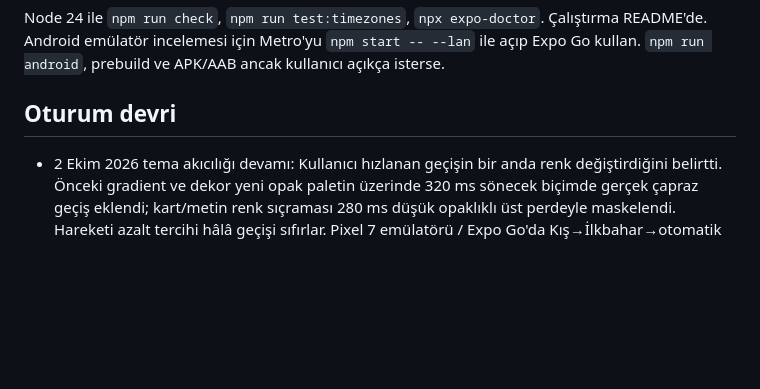
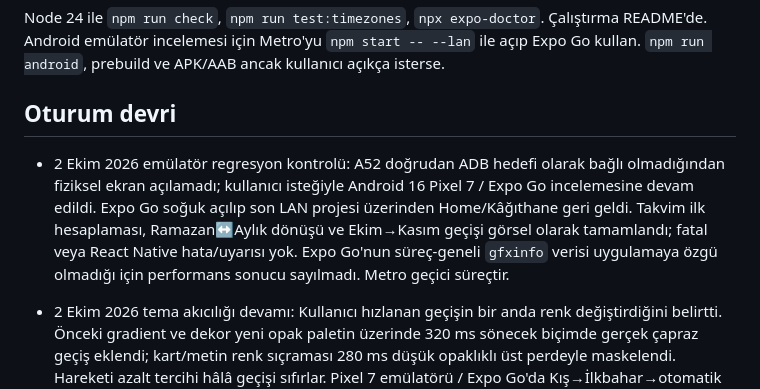
Before and after one commit to alper-demir/vakitname, a Markdown page: docs/PLAN.md, the part around the change. Rendered like a GitHub page; blank space fills up the shorter version.

Commit message:
docs: kaydet emülatör regresyon kontrolünü

```diff
--- a/docs/PLAN.md
+++ b/docs/PLAN.md
@@ -57,6 +57,8 @@ Node 24 ile `npm run check`, `npm run test:timezones`, `npx expo-doctor`. Çalı
 
 ## Oturum devri
 
+- 2 Ekim 2026 emülatör regresyon kontrolü: A52 doğrudan ADB hedefi olarak bağlı olmadığından fiziksel ekran açılamadı; kullanıcı isteğiyle Android 16 Pixel 7 / Expo Go incelemesine devam edildi. Expo Go soğuk açılıp son LAN projesi üzerinden Home/Kâğıthane geri geldi. Takvim ilk hesaplaması, Ramazan↔Aylık dönüşü ve Ekim→Kasım geçişi görsel olarak tamamlandı; fatal veya React Native hata/uyarısı yok. Expo Go'nun süreç-geneli `gfxinfo` verisi uygulamaya özgü olmadığı için performans sonucu sayılmadı. Metro geçici süreçtir.
+
 - 2 Ekim 2026 tema akıcılığı devamı: Kullanıcı hızlanan geçişin bir anda renk değiştirdiğini belirtti. Önceki gradient ve dekor yeni opak paletin üzerinde 320 ms sönecek biçimde gerçek çapraz geçiş eklendi; kart/metin renk sıçraması 280 ms düşük opaklıklı üst perdeyle maskelendi. Hareketi azalt tercihi hâlâ geçişi sıfırlar. Pixel 7 emülatörü / Expo Go'da Kış→İlkbahar→otomatik mevsim ara kareleri kontrol edildi; beyaz flaş ve fatal/RN hata yoktu. A52 kullanıcı kabulü açık. Takvim önbellekleri yalnız RAM'de, 12 tablo ve 400 günle sınırlı LRU'dur; uygulama süreci kapanınca temizlenir.
 
 - 2 Ekim 2026 fiziksel A52 geri bildirimi ve performans düzeltmesi: Kullanıcı Expo Go'da ilk açılış marka ekranını, Kâğıthane GPS seçimini ve çalışan Kıble pusulasını doğruladı; Takvim route'u, Aylık/Ramazan ve ay geçişleri ile tema seçimlerinde gecikme bildirdi. Takvim hesabı ilk ekran karesinden sonra boşta çalışacak ve kısa yükleniyor yüzeyi gösterecek biçimde ayrıldı; son 12 tablo ve son 400 Adhan gün hesabı sınırlı LRU önbelleğe alındı. Tema bağımlılıkları daraltıldı, odakta olmayan Stack ekranları donduruldu ve koyu perde 520→240 ms oldu. Pixel 7 emülatörü / Expo Go'da sekme ve Ekim→Kasım başlığı yaklaşık 100 ms karede değişti, hesap 1 saniyenin altında tamamlandı; tema Kış geçişi 340 ms karede tamamlandı, fatal/RN hata yoktu. `npm run check` 61/61 ve üç host saat dilimi 28/28 geçti. A52'de performansın yeniden kabulü açık; Metro geçici süreçtir.
```
Also changed, not shown: docs/VALIDATION.md (+1 -0 lines).
